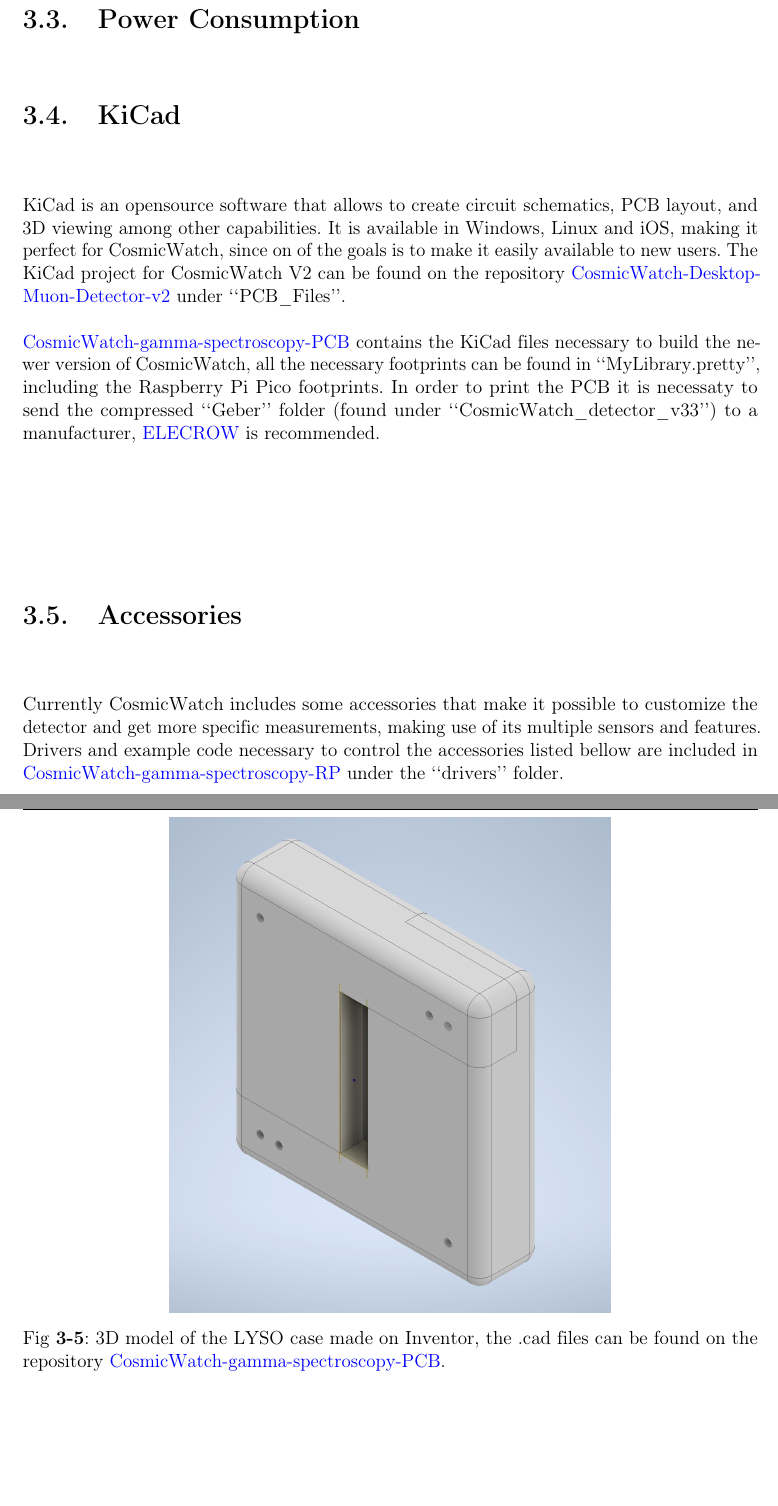
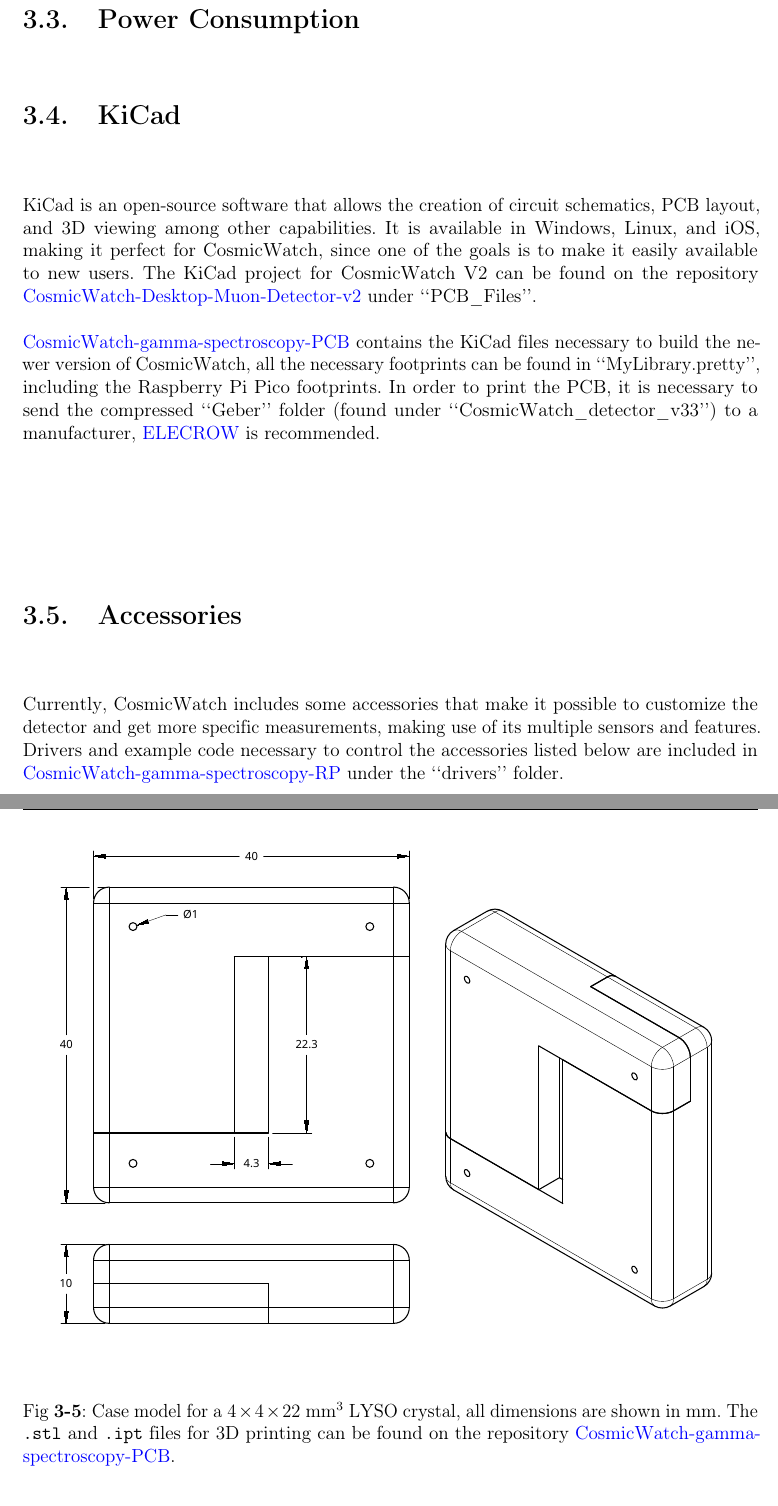
Before and after one commit to andresfelipe29/Bachelor_thesis, a LaTeX thesis (thesis.tex, which reads chapters/detector_description.tex): two parts of pages 20 and 23 of 40, joined at a grey line, cut so that both start at the same text, the shorter picture padded with empty space. Compiled offline with pdfLaTeX.

Commit message:
adding LYSO holder drawing

```diff
--- a/chapters/detector_description.tex
+++ b/chapters/detector_description.tex
@@ -63,13 +63,13 @@ Higher densities are good for energy deposition, catching particles and gammas m
 
 \section{KiCad}
 
-KiCad is an opensource software that allows to create circuit schematics, PCB layout, and 3D viewing among other capabilities. It is available in Windows, Linux and iOS, making it perfect for CosmicWatch, since on of the goals is to make it easily available to new users. The KiCad project for CosmicWatch V2 can be found on the repository \href{https://github.com/spenceraxani/CosmicWatch-Desktop-Muon-Detector-v2}{CosmicWatch-Desktop-Muon-Detector-v2} under ``PCB\_Files''.
+KiCad is an open-source software that allows the creation of circuit schematics, PCB layout, and 3D viewing among other capabilities. It is available in Windows, Linux, and iOS, making it perfect for CosmicWatch, since one of the goals is to make it easily available to new users. The KiCad project for CosmicWatch V2 can be found on the repository \href{https://github.com/spenceraxani/CosmicWatch-Desktop-Muon-Detector-v2}{CosmicWatch-Desktop-Muon-Detector-v2} under ``PCB\_Files''.
 
-\href{https://github.com/anvargasl/CosmicWatch-gamma-spectroscopy-PCB}{CosmicWatch-gamma-spectroscopy-PCB} contains the KiCad files necessary to build the newer version of CosmicWatch, all the necessary footprints can be found in ``MyLibrary.pretty'', including the Raspberry Pi Pico footprints. In order to print the PCB it is necessaty to send the compressed ``Geber'' folder (found under ``CosmicWatch\_detector\_v33'') to a manufacturer, \href{https://www.elecrow.com/pcb-manufacturing.html}{ELECROW} is recommended.
+\href{https://github.com/anvargasl/CosmicWatch-gamma-spectroscopy-PCB}{CosmicWatch-gamma-spectroscopy-PCB} contains the KiCad files necessary to build the newer version of CosmicWatch, all the necessary footprints can be found in ``MyLibrary.pretty'', including the Raspberry Pi Pico footprints. In order to print the PCB, it is necessary to send the compressed ``Geber'' folder (found under ``CosmicWatch\_detector\_v33'') to a manufacturer, \href{https://www.elecrow.com/pcb-manufacturing.html}{ELECROW} is recommended.
 
 \section{Accessories}
 
-Currently CosmicWatch includes some accessories that make it possible to customize the detector and get more specific measurements, making use of its multiple sensors and features. Drivers and example code necessary to control the accessories listed bellow are included in \href{https://github.com/anvargasl/CosmicWatch-gamma-spectroscopy-RP}{CosmicWatch-gamma-spectroscopy-RP} under the ``drivers'' folder.
+Currently, CosmicWatch includes some accessories that make it possible to customize the detector and get more specific measurements, making use of its multiple sensors and features. Drivers and example code necessary to control the accessories listed below are included in \href{https://github.com/anvargasl/CosmicWatch-gamma-spectroscopy-RP}{CosmicWatch-gamma-spectroscopy-RP} under the ``drivers'' folder.
 
 \subsection{Preassure and Temperature sensor}
 
@@ -103,8 +103,8 @@ In order to hold the crystal in place on the SiPM PCB, it was necessary to desig
 
 \begin{figure}[H]
     \centering
-    \includegraphics[width=0.6\textwidth]{Detector_description/3d_case_inventor.png}
-    \caption{3D model of the LYSO case made on Inventor, the .cad files can be found on the repository \href{https://github.com/anvargasl/CosmicWatch-gamma-spectroscopy-PCB}{CosmicWatch-gamma-spectroscopy-PCB}.}
+    \includegraphics[width=\textwidth]{Detector_description/LYSO-holder-drawing.pdf}
+    \caption{Case model for a $4\times4\times22$ \unit{mm\cubed} LYSO crystal, all dimensions are shown in \unit{\mm}. The \texttt{.stl} and \texttt{.ipt} files for 3D printing can be found on the repository \href{https://github.com/anvargasl/CosmicWatch-gamma-spectroscopy-PCB}{CosmicWatch-gamma-spectroscopy-PCB}.}
     \label{fig:3d_case_desing}
 \end{figure}
 
```
Also changed, not shown: chapters/Introduction.tex (+1 -1 lines), frontmatter/ResumenAbstract.tex (+3 -3 lines), figures/Detector_description/LYSO-holder-drawing.pdf (added), chapters/detector_description.tex (10 more changed lines), 2 other files.
